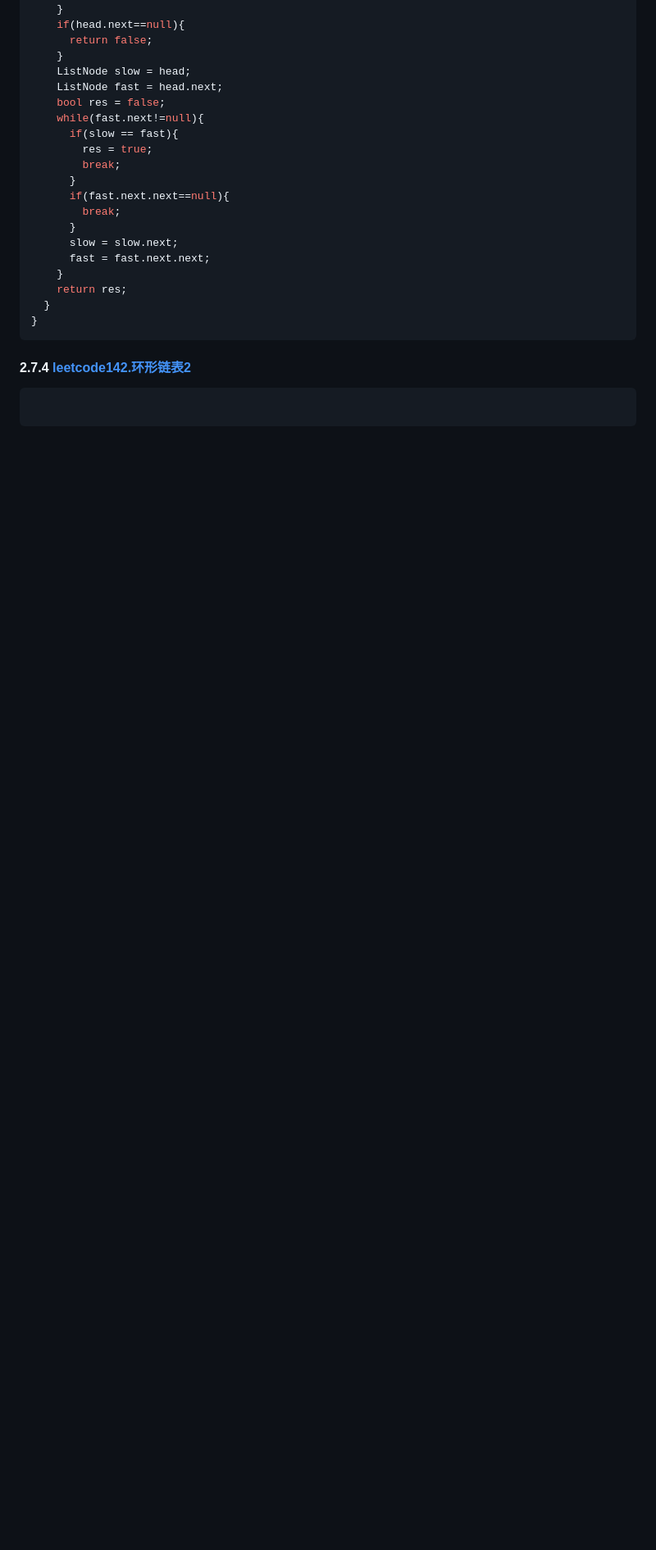
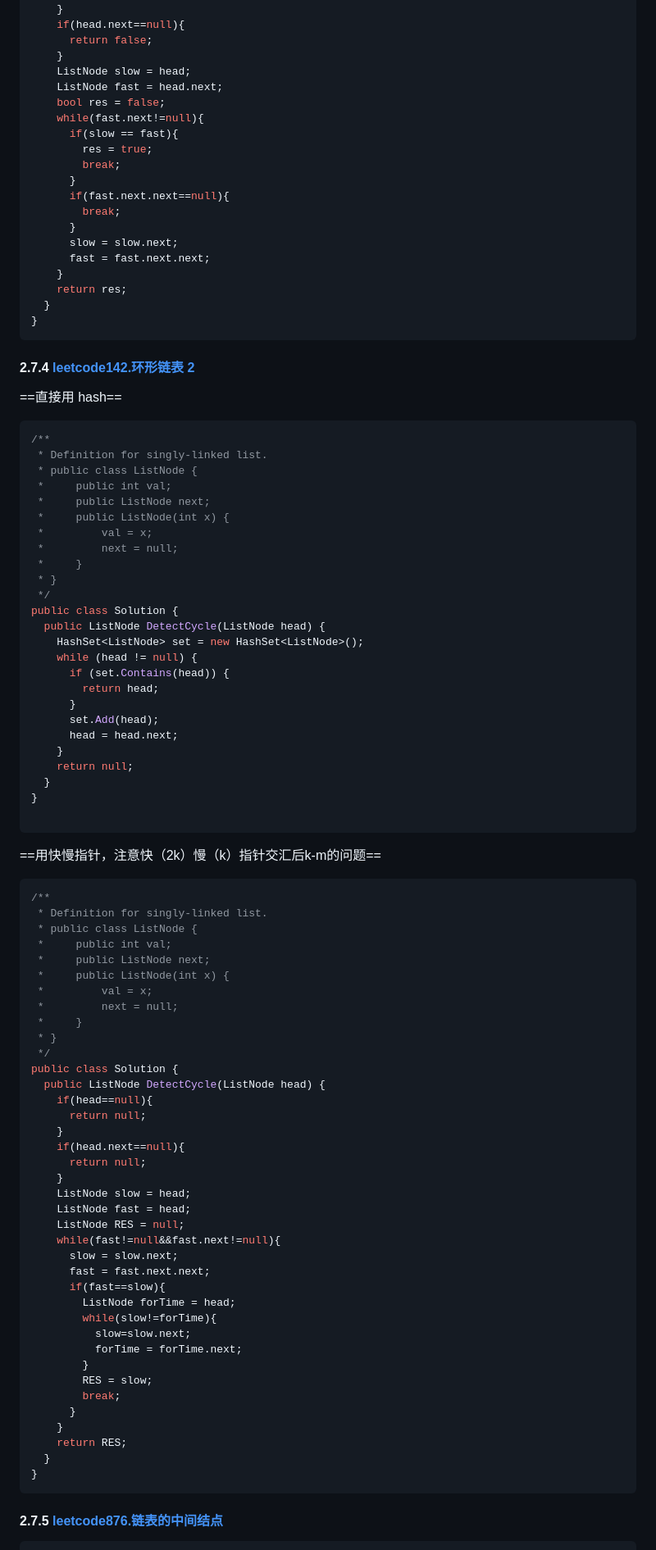
Before and after one commit to TwinZagreus/algorithm, a Markdown page: 算法.md, the part around one of its changes. Shown at 82% size. GitHub-like rendering; blank space fills up the shorter version.

````diff
--- a/算法.md
+++ b/算法.md
@@ -940,8 +931,78 @@ public class Solution {
   }
 }
 ```
-#### 2.7.4 [leetcode142.环形链表2](https://leetcode.cn/problems/linked-list-cycle-ii/description/)
-
-```cs
-
-```
+
+#### 2.7.4 [leetcode142.环形链表 2](https://leetcode.cn/problems/linked-list-cycle-ii/description/)
+
+==直接用 hash==
+
+```cs
+/**
+ * Definition for singly-linked list.
+ * public class ListNode {
+ *     public int val;
+ *     public ListNode next;
+ *     public ListNode(int x) {
+ *         val = x;
+ *         next = null;
+ *     }
+ * }
+ */
+public class Solution {
+  public ListNode DetectCycle(ListNode head) {
+    HashSet<ListNode> set = new HashSet<ListNode>();
+    while (head != null) {
+      if (set.Contains(head)) {
+        return head;
+      }
+      set.Add(head);
+      head = head.next;
+    }
+    return null;
+  }
+}
+
+```
+==用快慢指针，注意快（2k）慢（k）指针交汇后k-m的问题==
+```cs
+/**
+ * Definition for singly-linked list.
+ * public class ListNode {
+ *     public int val;
+ *     public ListNode next;
+ *     public ListNode(int x) {
+ *         val = x;
+ *         next = null;
+ *     }
+ * }
+ */
+public class Solution {
+  public ListNode DetectCycle(ListNode head) {
+    if(head==null){
+      return null;
+    }
+    if(head.next==null){
+      return null;
+    }
+    ListNode slow = head;
+    ListNode fast = head;
+    ListNode RES = null;
+    while(fast!=null&&fast.next!=null){
+      slow = slow.next;
+      fast = fast.next.next;
+      if(fast==slow){
+        ListNode forTime = head;
+        while(slow!=forTime){
+          slow=slow.next;
+          forTime = forTime.next;
+        }
+        RES = slow;
+        break;
+      }
+    }
+    return RES;
+  }
+}
+```
+#### 2.7.5 [leetcode876.链表的中间结点](https://leetcode.cn/problems/middle-of-the-linked-list/description/)
+
````
Also changed, not shown: other parts of 算法.md (+126 -12 lines).
